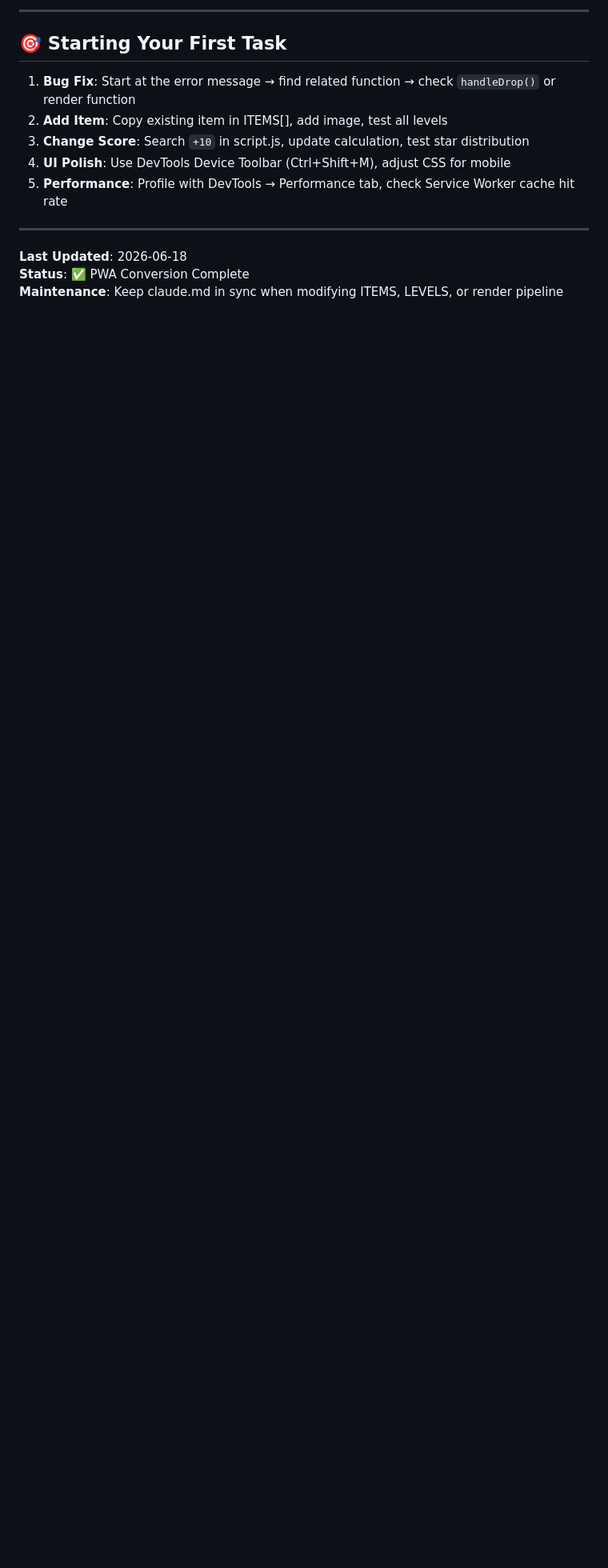
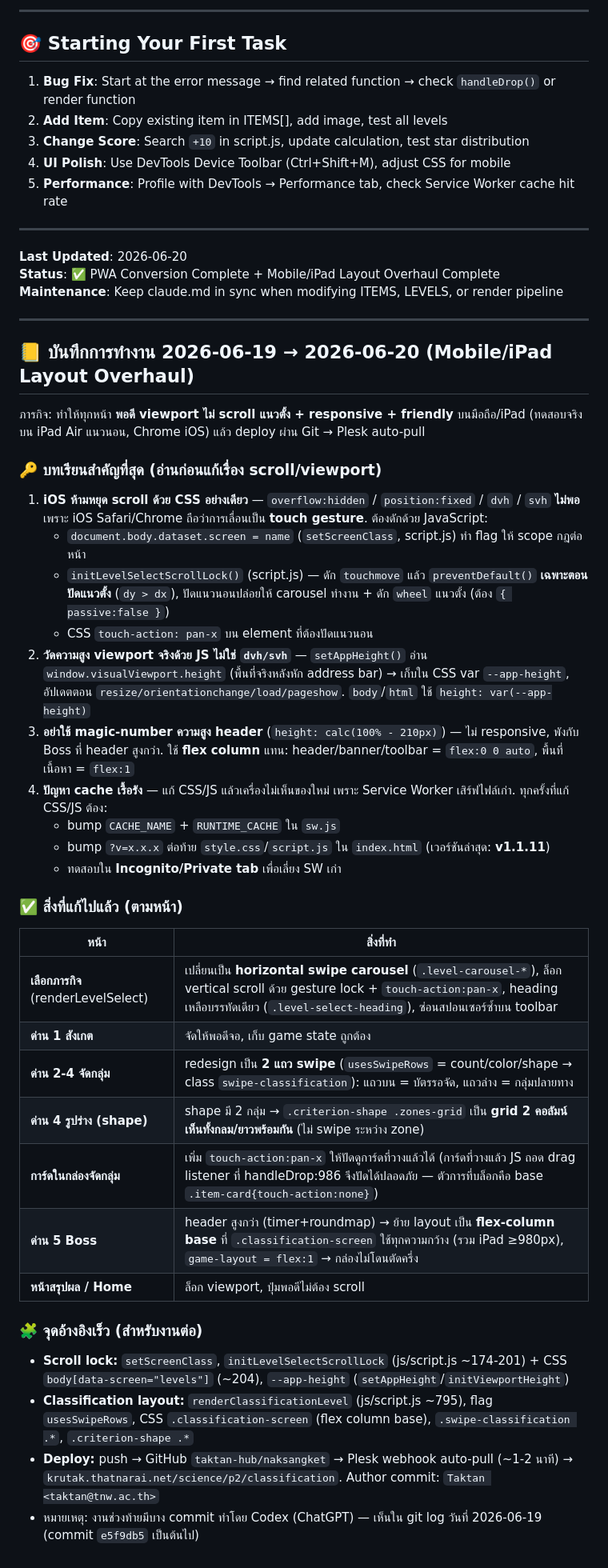
Before and after one commit to taktan-hub/naksangket, a Markdown page: claude.md, the part around the change. Shown at 80% size. Rendered like a GitHub page; blank space fills up the shorter version.

Commit message:
docs: log mobile/iPad layout overhaul + scroll/viewport lessons in claude.md
Record the 2026-06-19→20 work: iOS scroll lock via JS touch gesture
(not CSS), --app-height from visualViewport, flex-column over magic
numbers, cache-busting (?v= + SW bump), and per-page changes for level
select, classification swipe rows, shape side-by-side, and Boss.

Co-Authored-By: Taktan <taktan@tnw.ac.th>

```diff
--- a/claude.md
+++ b/claude.md
@@ -788,6 +788,44 @@ Follow this order when picking up a task:
 
 ---
 
-**Last Updated**: 2026-06-18
-**Status**: ✅ PWA Conversion Complete
+**Last Updated**: 2026-06-20
+**Status**: ✅ PWA Conversion Complete + Mobile/iPad Layout Overhaul Complete
 **Maintenance**: Keep claude.md in sync when modifying ITEMS, LEVELS, or render pipeline
+
+---
+
+## 📒 บันทึกการทำงาน 2026-06-19 → 2026-06-20 (Mobile/iPad Layout Overhaul)
+
+ภารกิจ: ทำให้ทุกหน้า **พอดี viewport ไม่ scroll แนวตั้ง + responsive + friendly** บนมือถือ/iPad (ทดสอบจริงบน iPad Air แนวนอน, Chrome iOS) แล้ว deploy ผ่าน Git → Plesk auto-pull
+
+### 🔑 บทเรียนสำคัญที่สุด (อ่านก่อนแก้เรื่อง scroll/viewport)
+
+1. **iOS ห้ามหยุด scroll ด้วย CSS อย่างเดียว** — `overflow:hidden` / `position:fixed` / `dvh` / `svh` **ไม่พอ** เพราะ iOS Safari/Chrome ถือว่าการเลื่อนเป็น **touch gesture**. ต้องดักด้วย JavaScript:
+   - `document.body.dataset.screen = name` (`setScreenClass`, script.js) ทำ flag ให้ scope กฎต่อหน้า
+   - `initLevelSelectScrollLock()` (script.js) — ดัก `touchmove` แล้ว `preventDefault()` **เฉพาะตอนปัดแนวตั้ง** (`dy > dx`), ปัดแนวนอนปล่อยให้ carousel ทำงาน + ดัก `wheel` แนวตั้ง (ต้อง `{ passive:false }`)
+   - CSS `touch-action: pan-x` บน element ที่ต้องปัดแนวนอน
+2. **วัดความสูง viewport จริงด้วย JS ไม่ใช่ `dvh/svh`** — `setAppHeight()` อ่าน `window.visualViewport.height` (พื้นที่จริงหลังหัก address bar) → เก็บใน CSS var `--app-height`, อัปเดตตอน `resize/orientationchange/load/pageshow`. `body`/`html` ใช้ `height: var(--app-height)`
+3. **อย่าใช้ magic-number ความสูง header** (`height: calc(100% - 210px)`) — ไม่ responsive, พังกับ Boss ที่ header สูงกว่า. ใช้ **flex column** แทน: header/banner/toolbar = `flex:0 0 auto`, พื้นที่เนื้อหา = `flex:1`
+4. **ปัญหา cache เรื้อรัง** — แก้ CSS/JS แล้วเครื่องไม่เห็นของใหม่ เพราะ Service Worker เสิร์ฟไฟล์เก่า. ทุกครั้งที่แก้ CSS/JS ต้อง:
+   - bump `CACHE_NAME` + `RUNTIME_CACHE` ใน `sw.js`
+   - bump `?v=x.x.x` ต่อท้าย `style.css`/`script.js` ใน `index.html` (เวอร์ชันล่าสุด: **v1.1.11**)
+   - ทดสอบใน **Incognito/Private tab** เพื่อเลี่ยง SW เก่า
+
+### ✅ สิ่งที่แก้ไปแล้ว (ตามหน้า)
+
+| หน้า | สิ่งที่ทำ |
+|------|-----------|
+| **เลือกภารกิจ** (renderLevelSelect) | เปลี่ยนเป็น **horizontal swipe carousel** (`.level-carousel-*`), ล็อก vertical scroll ด้วย gesture lock + `touch-action:pan-x`, heading เหลือบรรทัดเดียว (`.level-select-heading`), ซ่อนสปอนเซอร์ซ้ำบน toolbar |
+| **ด่าน 1 สังเกต** | จัดให้พอดีจอ, เก็บ game state ถูกต้อง |
+| **ด่าน 2-4 จัดกลุ่ม** | redesign เป็น **2 แถว swipe** (`usesSwipeRows` = count/color/shape → class `swipe-classification`): แถวบน = บัตรรอจัด, แถวล่าง = กลุ่มปลายทาง |
+| **ด่าน 4 รูปร่าง (shape)** | shape มี 2 กลุ่ม → `.criterion-shape .zones-grid` เป็น **grid 2 คอลัมน์ เห็นทั้งกลม/ยาวพร้อมกัน** (ไม่ swipe ระหว่าง zone) |
+| **การ์ดในกล่องจัดกลุ่ม** | เพิ่ม `touch-action:pan-x` ให้ปัดดูการ์ดที่วางแล้วได้ (การ์ดที่วางแล้ว JS ถอด drag listener ที่ handleDrop:986 จึงปัดได้ปลอดภัย — ตัวการที่บล็อกคือ base `.item-card{touch-action:none}`) |
+| **ด่าน 5 Boss** | header สูงกว่า (timer+roundmap) → ย้าย layout เป็น **flex-column base** ที่ `.classification-screen` ใช้ทุกความกว้าง (รวม iPad ≥980px), `game-layout = flex:1` → กล่องไม่โดนตัดครึ่ง |
+| **หน้าสรุปผล / Home** | ล็อก viewport, ปุ่มพอดีไม่ต้อง scroll |
+
+### 🧩 จุดอ้างอิงเร็ว (สำหรับงานต่อ)
+
+- **Scroll lock:** `setScreenClass`, `initLevelSelectScrollLock` (js/script.js ~174-201) + CSS `body[data-screen="levels"]` (~204), `--app-height` (`setAppHeight`/`initViewportHeight`)
+- **Classification layout:** `renderClassificationLevel` (js/script.js ~795), flag `usesSwipeRows`, CSS `.classification-screen` (flex column base), `.swipe-classification .*`, `.criterion-shape .*`
+- **Deploy:** push → GitHub `taktan-hub/naksangket` → Plesk webhook auto-pull (~1-2 นาที) → `krutak.thatnarai.net/science/p2/classification`. Author commit: `Taktan <taktan@tnw.ac.th>`
+- หมายเหตุ: งานช่วงท้ายมีบาง commit ทำโดย Codex (ChatGPT) — เห็นใน git log วันที่ 2026-06-19 (commit `e5f9db5` เป็นต้นไป)
```
